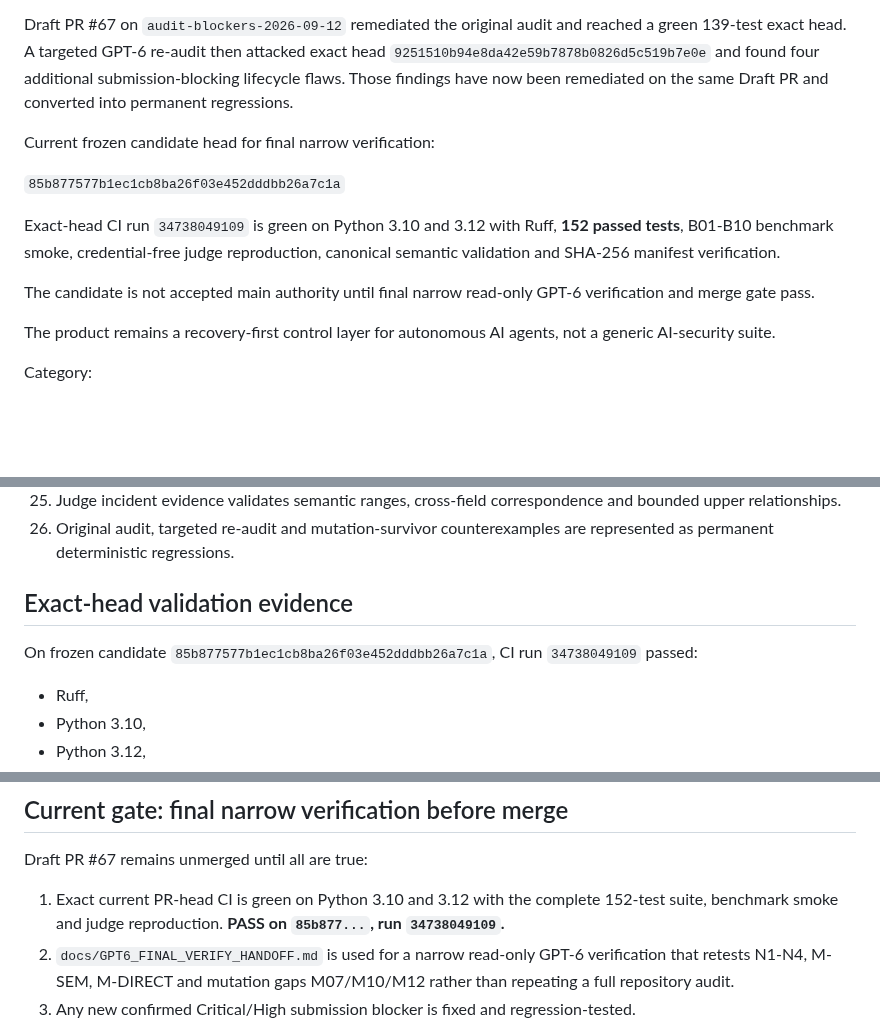
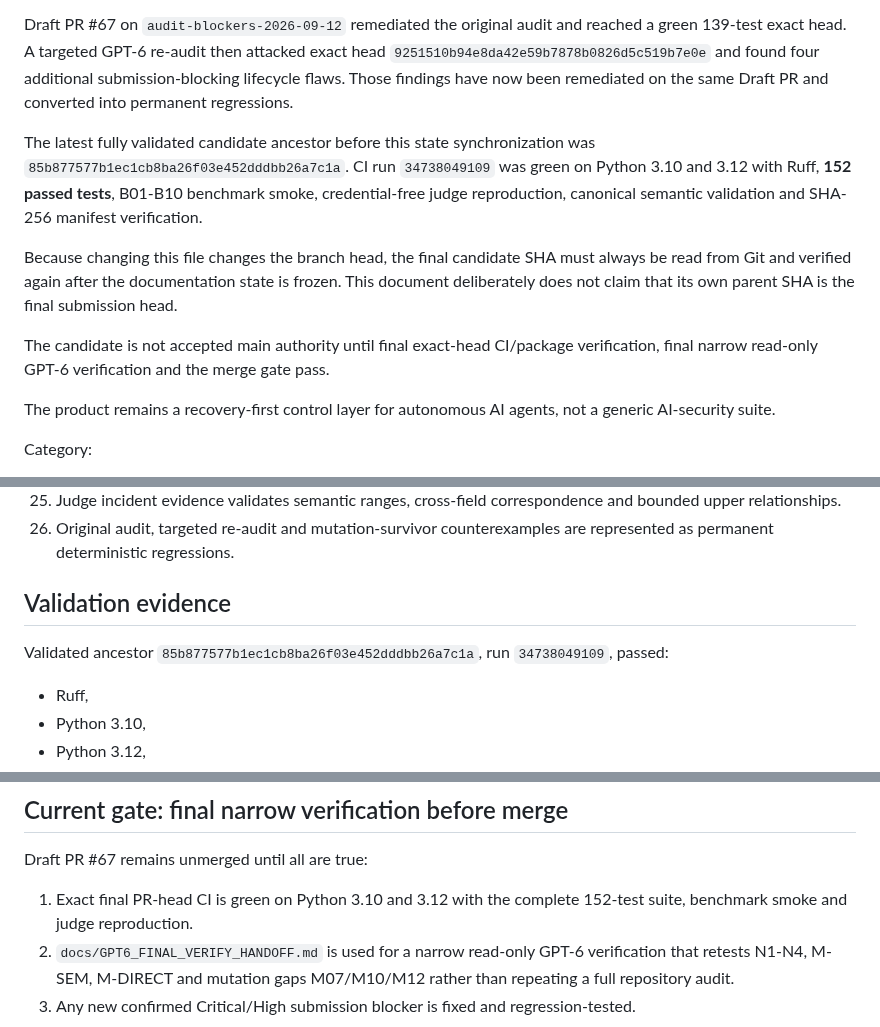
Before and after one commit to tomat60/agent-recovery-platform, a Markdown page: docs/PROJECT_CURRENT_STATE.md, 3 parts joined by grey strips. GitHub-like rendering; blank space fills up the shorter version.

Commit message:
Keep current-state evidence anchor stable across final doc commit

```diff
--- a/docs/PROJECT_CURRENT_STATE.md
+++ b/docs/PROJECT_CURRENT_STATE.md
@@ -12,13 +12,11 @@ That exact build had green CI with 120 deterministic tests on Python 3.10 and 3.
 
 Draft PR #67 on `audit-blockers-2026-09-12` remediated the original audit and reached a green 139-test exact head. A targeted GPT-6 re-audit then attacked exact head `9251510b94e8da42e59b7878b0826d5c519b7e0e` and found four additional submission-blocking lifecycle flaws. Those findings have now been remediated on the same Draft PR and converted into permanent regressions.
 
-Current frozen candidate head for final narrow verification:
+The latest fully validated candidate ancestor before this state synchronization was `85b877577b1ec1cb8ba26f03e452dddbb26a7c1a`. CI run `34738049109` was green on Python 3.10 and 3.12 with Ruff, **152 passed tests**, B01-B10 benchmark smoke, credential-free judge reproduction, canonical semantic validation and SHA-256 manifest verification.
 
-`85b877577b1ec1cb8ba26f03e452dddbb26a7c1a`
+Because changing this file changes the branch head, the final candidate SHA must always be read from Git and verified again after the documentation state is frozen. This document deliberately does not claim that its own parent SHA is the final submission head.
 
-Exact-head CI run `34738049109` is green on Python 3.10 and 3.12 with Ruff, **152 passed tests**, B01-B10 benchmark smoke, credential-free judge reproduction, canonical semantic validation and SHA-256 manifest verification.
-
-The candidate is not accepted main authority until final narrow read-only GPT-6 verification and merge gate pass.
+The candidate is not accepted main authority until final exact-head CI/package verification, final narrow read-only GPT-6 verification and the merge gate pass.
 
 The product remains a recovery-first control layer for autonomous AI agents, not a generic AI-security suite.
 
@@ -78,9 +76,9 @@ The candidate now includes:
 25. Judge incident evidence validates semantic ranges, cross-field correspondence and bounded upper relationships.
 26. Original audit, targeted re-audit and mutation-survivor counterexamples are represented as permanent deterministic regressions.
 
-## Exact-head validation evidence
+## Validation evidence
 
-On frozen candidate `85b877577b1ec1cb8ba26f03e452dddbb26a7c1a`, CI run `34738049109` passed:
+Validated ancestor `85b877577b1ec1cb8ba26f03e452dddbb26a7c1a`, run `34738049109`, passed:
 
 - Ruff,
 - Python 3.10,
@@ -136,7 +136,7 @@ Do not convert these into claims of universal attack prevention, arbitrary produ
 
 Draft PR #67 remains unmerged until all are true:
 
-1. Exact current PR-head CI is green on Python 3.10 and 3.12 with the complete 152-test suite, benchmark smoke and judge reproduction. **PASS on `85b877...`, run `34738049109`.**
+1. Exact final PR-head CI is green on Python 3.10 and 3.12 with the complete 152-test suite, benchmark smoke and judge reproduction.
 2. `docs/GPT6_FINAL_VERIFY_HANDOFF.md` is used for a narrow read-only GPT-6 verification that retests N1-N4, M-SEM, M-DIRECT and mutation gaps M07/M10/M12 rather than repeating a full repository audit.
 3. Any new confirmed Critical/High submission blocker is fixed and regression-tested.
 4. README, this file, `RECOVERY_INTEGRITY_MODEL.md`, `JUDGE_EVIDENCE_INDEX.md` and `SUBMISSION_DRAFT.md` describe the same bounded guarantees.
```
Also changed, not shown: other parts of docs/PROJECT_CURRENT_STATE.md (+2 -0 lines).
